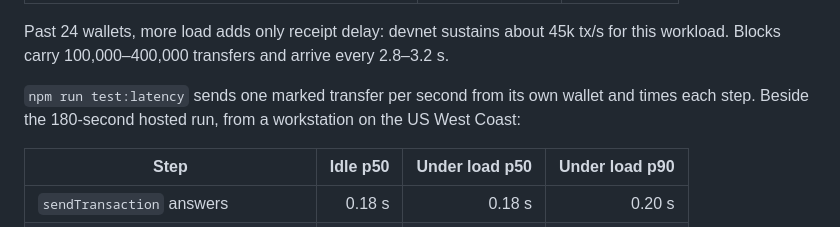
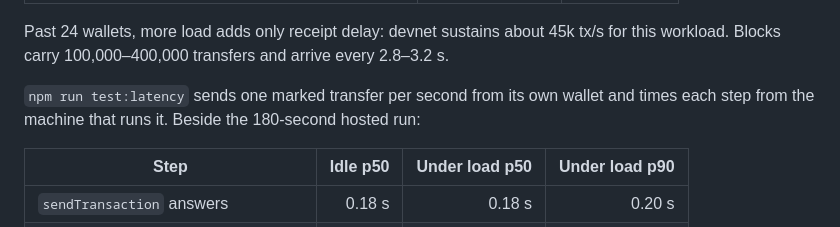
Before and after one commit to kalepail/thruput-spray-pray, a Markdown page: README.md, the part around the change. Drawn GitHub-style.

Commit message:
Docs: do not claim a probe location
Co-Authored-By: Claude Opus 5.5 <noreply@anthropic.com>

```diff
--- a/README.md
+++ b/README.md
@@ -325,8 +325,8 @@ tx/s for this workload. Blocks carry 100,000–400,000 transfers and arrive ever
 2.8–3.2 s.
 
 `npm run test:latency` sends one marked transfer per second from its own wallet
-and times each step. Beside the 180-second hosted run, from a workstation on the
-US West Coast:
+and times each step from the machine that runs it. Beside the 180-second
+hosted run:
 
 | Step                                  | Idle p50 | Under load p50 | Under load p90 |
 | ------------------------------------- | -------: | -------------: | -------------: |
```
